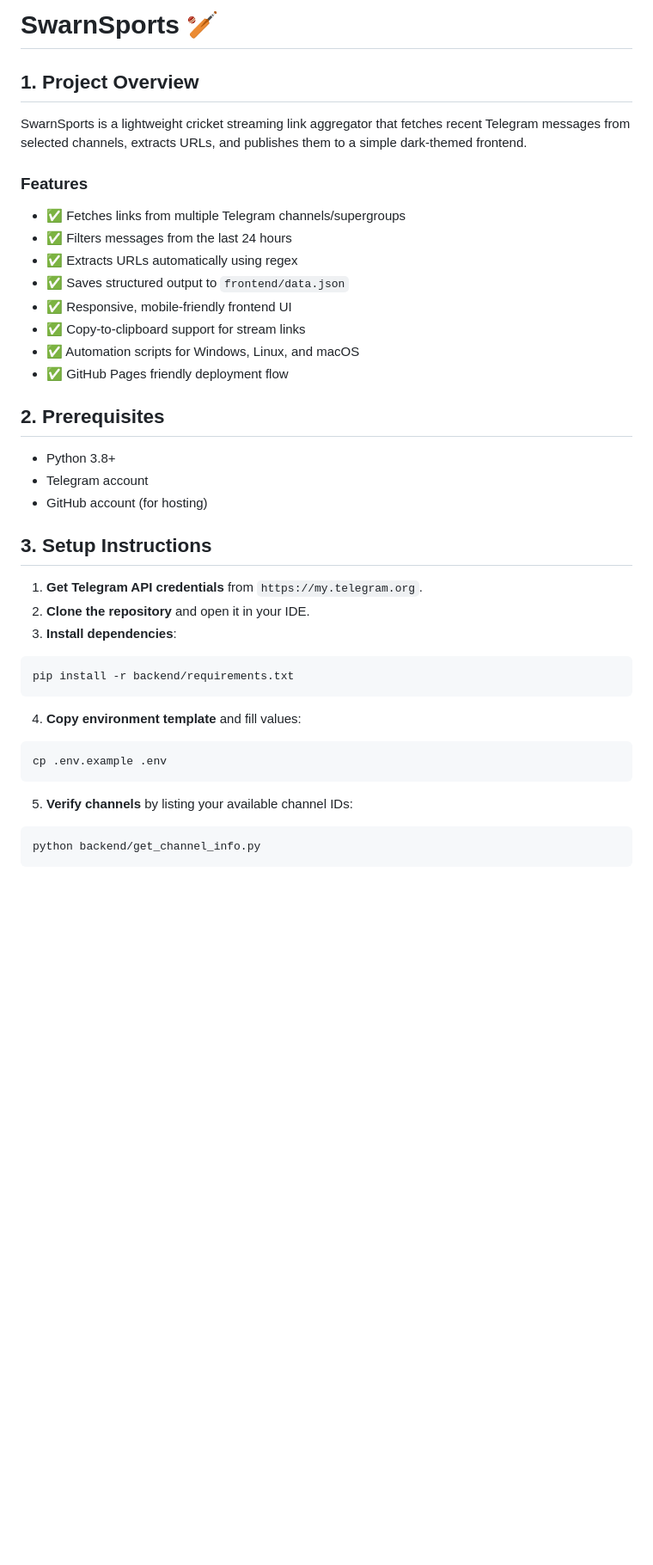
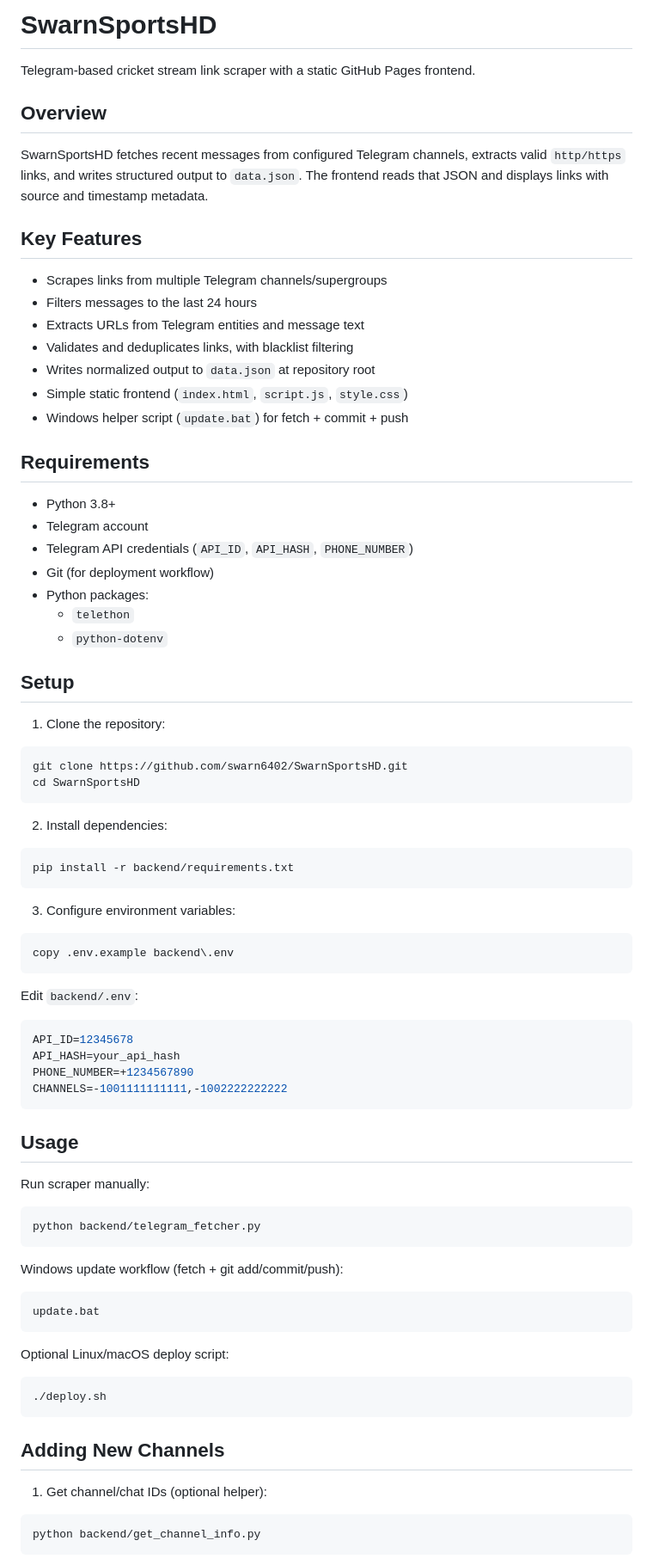
Before and after one commit to swarn6402/SwarnSportsHD, a Markdown page: README.md, the part around one of its changes. Shown at 86% size. Rendered like a GitHub page; blank space fills up the shorter version.

Commit message:
docs: rewrite README with concise project guide

````diff
--- a/README.md
+++ b/README.md
@@ -1,42 +1,85 @@
-# SwarnSports 🏏
+# SwarnSportsHD
 
-## 1. Project Overview
+Telegram-based cricket stream link scraper with a static GitHub Pages frontend.
 
-SwarnSports is a lightweight cricket streaming link aggregator that fetches recent Telegram messages from selected channels, extracts URLs, and publishes them to a simple dark-themed frontend.
+## Overview
 
-### Features
-- ✅ Fetches links from multiple Telegram channels/supergroups
-- ✅ Filters messages from the last 24 hours
-- ✅ Extracts URLs automatically using regex
-- ✅ Saves structured output to `frontend/data.json`
-- ✅ Responsive, mobile-friendly frontend UI
-- ✅ Copy-to-clipboard support for stream links
-- ✅ Automation scripts for Windows, Linux, and macOS
-- ✅ GitHub Pages friendly deployment flow
+SwarnSportsHD fetches recent messages from configured Telegram channels, extracts valid `http/https` links, and writes structured output to `data.json`.
+The frontend reads that JSON and displays links with source and timestamp metadata.
 
-## 2. Prerequisites
+## Key Features
+
+- Scrapes links from multiple Telegram channels/supergroups
+- Filters messages to the last 24 hours
+- Extracts URLs from Telegram entities and message text
+- Validates and deduplicates links, with blacklist filtering
+- Writes normalized output to `data.json` at repository root
+- Simple static frontend (`index.html`, `script.js`, `style.css`)
+- Windows helper script (`update.bat`) for fetch + commit + push
+
+## Requirements
 
 - Python 3.8+
 - Telegram account
-- GitHub account (for hosting)
+- Telegram API credentials (`API_ID`, `API_HASH`, `PHONE_NUMBER`)
+- Git (for deployment workflow)
+- Python packages:
+  - `telethon`
+  - `python-dotenv`
 
-## 3. Setup Instructions
+## Setup
 
-1. **Get Telegram API credentials** from `https://my.telegram.org`.
-2. **Clone the repository** and open it in your IDE.
-3. **Install dependencies**:
+1. Clone the repository:
+
+```bash
+git clone https://github.com/swarn6402/SwarnSportsHD.git
+cd SwarnSportsHD
+```
+
+2. Install dependencies:
 
 ```bash
 pip install -r backend/requirements.txt
 ```
 
-4. **Copy environment template** and fill values:
+3. Configure environment variables:
 
 ```bash
-cp .env.example .env
+copy .env.example backend\.env
 ```
 
-5. **Verify channels** by listing your available channel IDs:
+Edit `backend/.env`:
+
+```env
+API_ID=12345678
+API_HASH=your_api_hash
+PHONE_NUMBER=+1234567890
+CHANNELS=-1001111111111,-1002222222222
+```
+
+## Usage
+
+Run scraper manually:
+
+```bash
+python backend/telegram_fetcher.py
+```
+
+Windows update workflow (fetch + git add/commit/push):
+
+```bat
+update.bat
+```
+
+Optional Linux/macOS deploy script:
+
+```bash
+./deploy.sh
+```
+
+## Adding New Channels
+
+1. Get channel/chat IDs (optional helper):
 
 ```bash
 python backend/get_channel_info.py
````
Also changed, not shown: other parts of README.md (+36 -109 lines).
